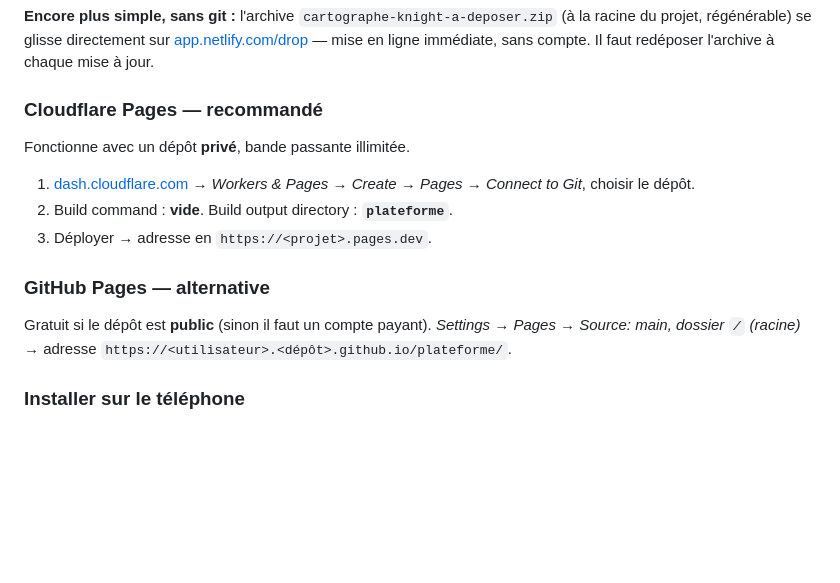
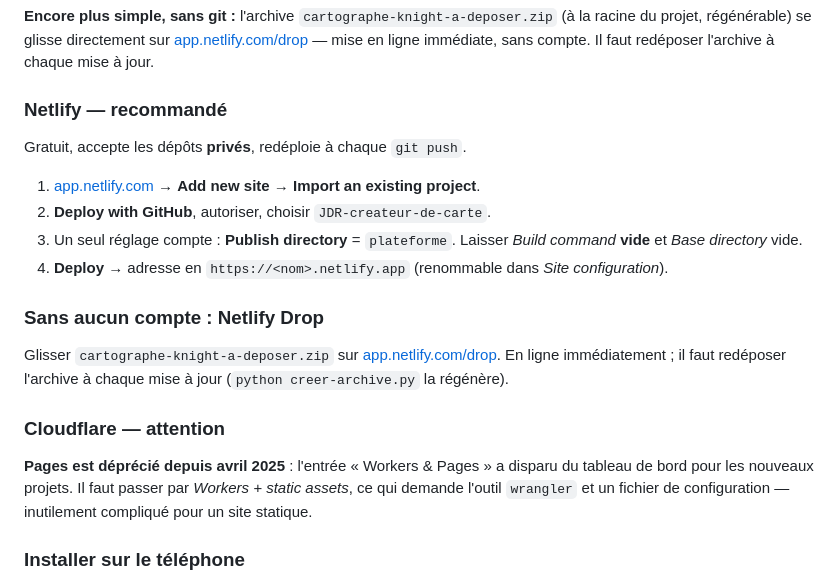
Before and after one commit to kyogre21/JDR-createur-de-carte, a Markdown page: plateforme/README.md, the part around the change. Drawn GitHub-style; blank space fills up the shorter version.

Commit message:
Publication : Netlify plutot que Cloudflare Pages (deprecie)
Co-Authored-By: Claude Opus 5 (1M context) <noreply@anthropic.com>

```diff
--- a/plateforme/README.md
+++ b/plateforme/README.md
@@ -133,17 +133,23 @@ git add -A && git commit -m "…" && git push
 du projet, régénérable) se glisse directement sur [app.netlify.com/drop](https://app.netlify.com/drop)
 — mise en ligne immédiate, sans compte. Il faut redéposer l'archive à chaque mise à jour.
 
-### Cloudflare Pages — recommandé
-Fonctionne avec un dépôt **privé**, bande passante illimitée.
-1. [dash.cloudflare.com](https://dash.cloudflare.com) → *Workers & Pages* → *Create* → *Pages*
-   → *Connect to Git*, choisir le dépôt.
-2. Build command : **vide**. Build output directory : **`plateforme`**.
-3. Déployer → adresse en `https://<projet>.pages.dev`.
+### Netlify — recommandé
+Gratuit, accepte les dépôts **privés**, redéploie à chaque `git push`.
+1. [app.netlify.com](https://app.netlify.com) → **Add new site** → **Import an existing project**.
+2. **Deploy with GitHub**, autoriser, choisir `JDR-createur-de-carte`.
+3. Un seul réglage compte : **Publish directory** = `plateforme`.
+   Laisser *Build command* **vide** et *Base directory* vide.
+4. **Deploy** → adresse en `https://<nom>.netlify.app` (renommable dans *Site configuration*).
 
-### GitHub Pages — alternative
-Gratuit si le dépôt est **public** (sinon il faut un compte payant).
-*Settings → Pages → Source: main, dossier `/` (racine)* → adresse
-`https://<utilisateur>.<dépôt>.github.io/plateforme/`.
+### Sans aucun compte : Netlify Drop
+Glisser `cartographe-knight-a-deposer.zip` sur [app.netlify.com/drop](https://app.netlify.com/drop).
+En ligne immédiatement ; il faut redéposer l'archive à chaque mise à jour
+(`python creer-archive.py` la régénère).
+
+### Cloudflare — attention
+**Pages est déprécié depuis avril 2025** : l'entrée « Workers & Pages » a disparu du tableau de
+bord pour les nouveaux projets. Il faut passer par *Workers + static assets*, ce qui demande
+l'outil `wrangler` et un fichier de configuration — inutilement compliqué pour un site statique.
 
 ### Installer sur le téléphone
 Ouvrir l'adresse dans Chrome (Android) ou Safari (iOS) → menu → **Ajouter à l'écran
```
